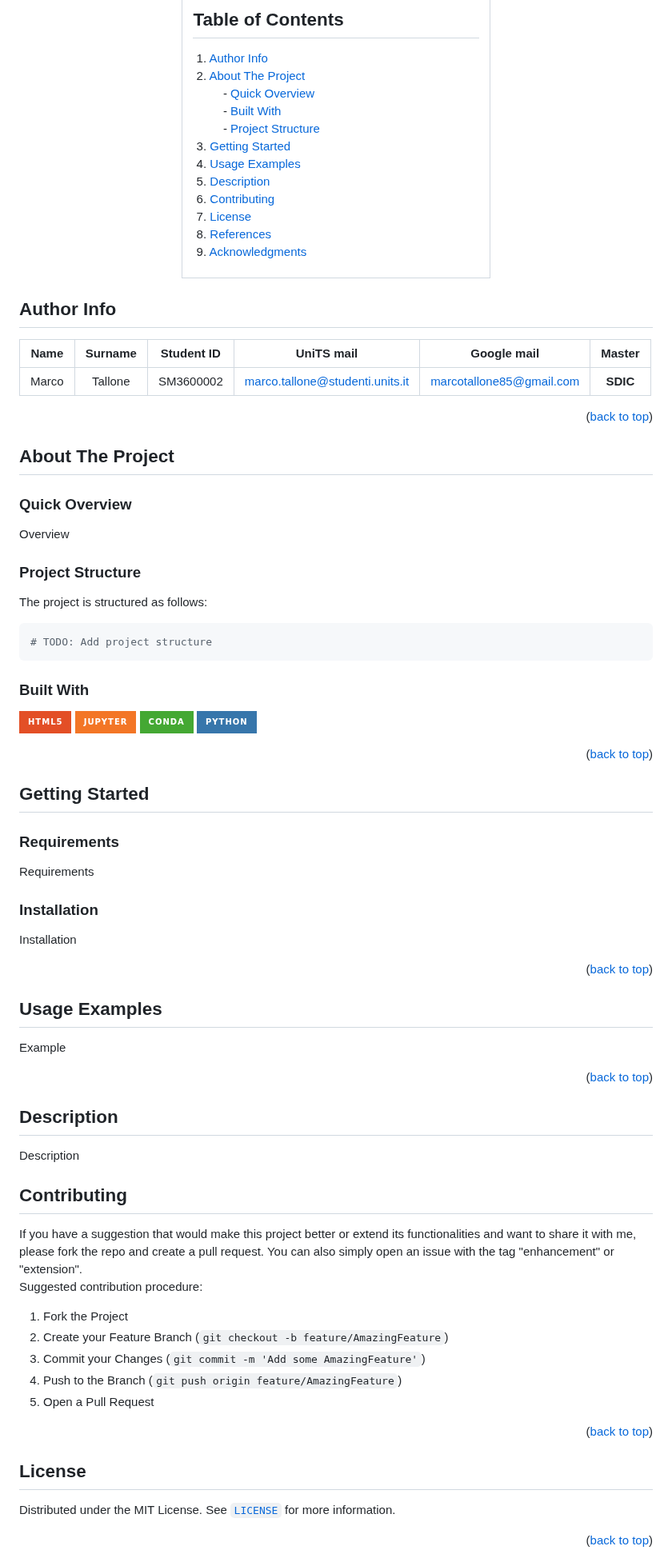
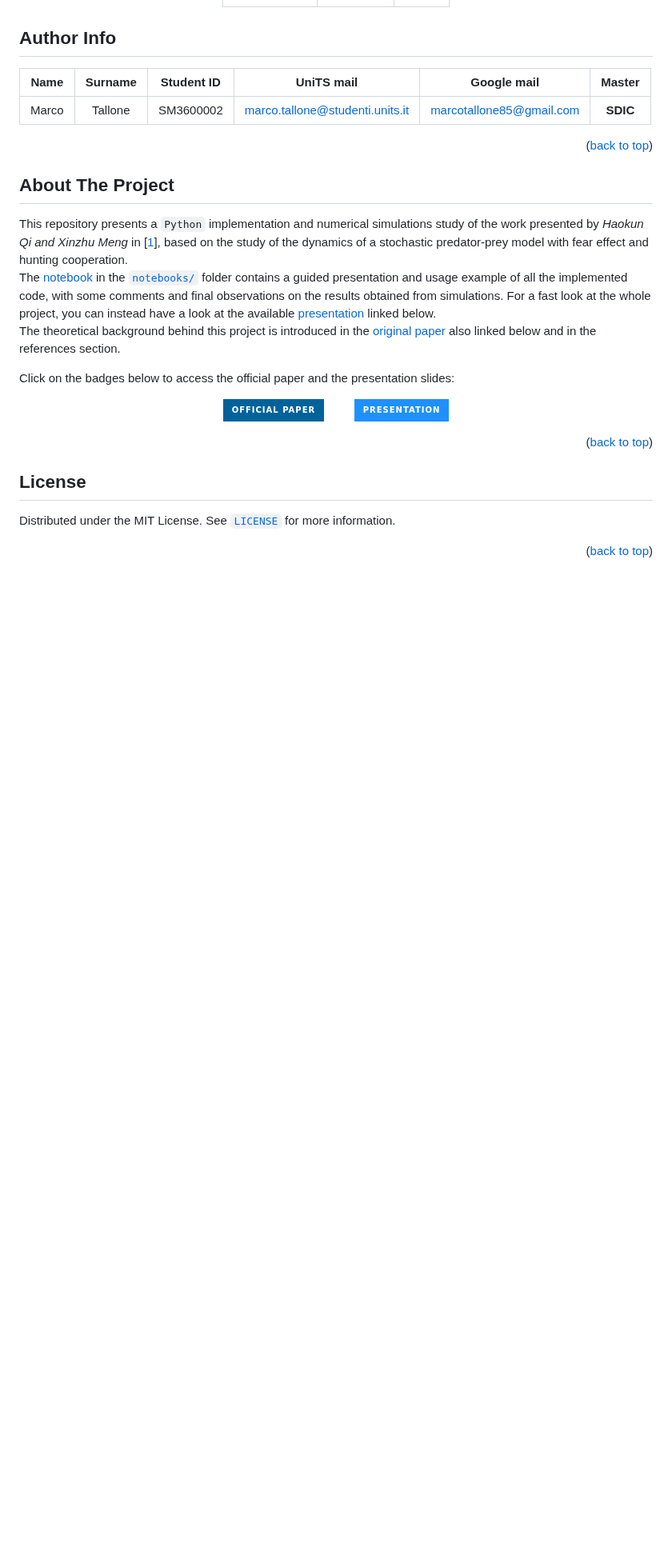
Before and after one commit to marcotallone/stochastic-prey-predator, a Markdown page: README.md, the part around one of its changes. Shown at 80% size. Drawn GitHub-style; badges without logos; blank space fills up the shorter version.

````diff
--- a/README.md
+++ b/README.md
@@ -32,30 +31,5 @@
       </tr>
     </table>
-</div>
-
-<!-- TABLE OF CONTENTS -->
-<div align="center">
-  <table>
-      <tr><td style="text-align: left;">
-        <h2>Table of Contents&nbsp;&nbsp;&nbsp;&nbsp;&nbsp;&nbsp;&nbsp;&nbsp;&nbsp;&nbsp;&nbsp;&nbsp;&nbsp;&nbsp;&nbsp;&nbsp;&nbsp;&nbsp;&nbsp;&nbsp;&nbsp;&nbsp;&nbsp;&nbsp;&nbsp;&nbsp;&nbsp;</h2>
-        <div style="display: inline-block; text-align: left;" align="left">
-          <p>
-            &nbsp;1. <a href="#author-info">Author Info</a><br>
-            &nbsp;2. <a href="#about-the-project">About The Project</a><br>
-              &nbsp;&nbsp;&nbsp;&nbsp;&nbsp;&nbsp;&nbsp;&nbsp;&nbsp;- <a href="#quick-overview">Quick Overview</a><br>
-              &nbsp;&nbsp;&nbsp;&nbsp;&nbsp;&nbsp;&nbsp;&nbsp;&nbsp;- <a href="#built-with">Built With</a><br>
-              &nbsp;&nbsp;&nbsp;&nbsp;&nbsp;&nbsp;&nbsp;&nbsp;&nbsp;- <a href="#project-structure">Project Structure</a><br>
-            &nbsp;3. <a href="#getting-started">Getting Started</a><br>
-            &nbsp;4. <a href="#usage-examples">Usage Examples</a><br>
-            &nbsp;5. <a href="#description">Description</a><br>
-            &nbsp;6. <a href="#contributing">Contributing</a><br>
-            &nbsp;7. <a href="#license">License</a><br>
-            &nbsp;8. <a href="#references">References</a><br>
-            &nbsp;9. <a href="#acknowledgments">Acknowledgments</a><br>
-          </p>
-        </div>
-      </td></tr>
-  </table>
 </div>
 
 <!-- AUTHOR INFO-->
@@ -70,63 +44,20 @@
 <!-- ABOUT THE PROJECT -->
 ## About The Project
 
-### Quick Overview
+This repository presents a `Python` implementation and numerical simulations study of the work presented by *Haokun Qi and Xinzhu Meng* in [<a href="#ref1">1</a>], based
+on the study of the dynamics of a stochastic predator-prey model with fear
+effect and hunting cooperation.\
+The [notebook](./notebooks/Stochastic-Prey-Predator.ipynb) in the [`notebooks/`](./notebooks/) folder contains a guided presentation and usage example of all the implemented code, with some comments and final observations on the results obtained from simulations. For a fast look at the whole project, you can instead have a look at the available [presentation](https://marcotallone.github.io/stochastic-prey-predator/) linked below.\
+The theoretical background behind this project is introduced in the [original paper](https://link.springer.com/article/10.1007/s12190-022-01746-7?fromPaywallRec=false) also linked below and in the references section.
 
-Overview
+Click on the badges below to access the official paper and the presentation slides:
 
-### Project Structure
+<div align="center">
 
-The project is structured as follows:
+[![Official Paper][paper-shield]][paper-url]&nbsp;&nbsp;&nbsp;&nbsp;&nbsp;&nbsp;&nbsp;&nbsp;
+[![Presentation Slides][presentation-shield]][presentation-url]
 
-```bash
-# TODO: Add project structure
-```
-
-### Built With
-
-![HTML](https://img.shields.io/badge/HTML5-E34F26?style=for-the-badge&logo=html5&logoColor=white)
-![Jupyter](https://img.shields.io/badge/Jupyter-F37626?style=for-the-badge&logo=jupyter&logoColor=white)
-![Conda](https://img.shields.io/badge/Conda-44A833?style=for-the-badge&logo=anaconda&logoColor=white)
-![Python](https://img.shields.io/badge/Python-3776AB?style=for-the-badge&logo=python&logoColor=white)
-
-<p align="right">(<a href="#readme-top">back to top</a>)</p>
-
-<!-- GETTING STARTED -->
-## Getting Started
-
-### Requirements
-
-Requirements
-
-### Installation
-
-Installation
-
-<p align="right">(<a href="#readme-top">back to top</a>)</p>
-
-<!-- USAGE EXAMPLES -->
-## Usage Examples
-
-Example
-
-<p align="right">(<a href="#readme-top">back to top</a>)</p>
-
-<!-- DESCRIPTION -->
-## Description
-
-Description
-
-<!-- CONTRIBUTING -->
-## Contributing
-
-If you have a suggestion that would make this  project better or extend its functionalities and want to share it with me, please fork the repo and create a pull request. You can also simply open an issue with the tag "enhancement" or "extension".\
-Suggested contribution procedure:
-
-1. Fork the Project
-2. Create your Feature Branch (`git checkout -b feature/AmazingFeature`)
-3. Commit your Changes (`git commit -m 'Add some AmazingFeature'`)
-4. Push to the Branch (`git push origin feature/AmazingFeature`)
-5. Open a Pull Request
+</div>
 
 <p align="right">(<a href="#readme-top">back to top</a>)</p>
 
````
Also changed, not shown: other parts of README.md (+30 -33 lines).
